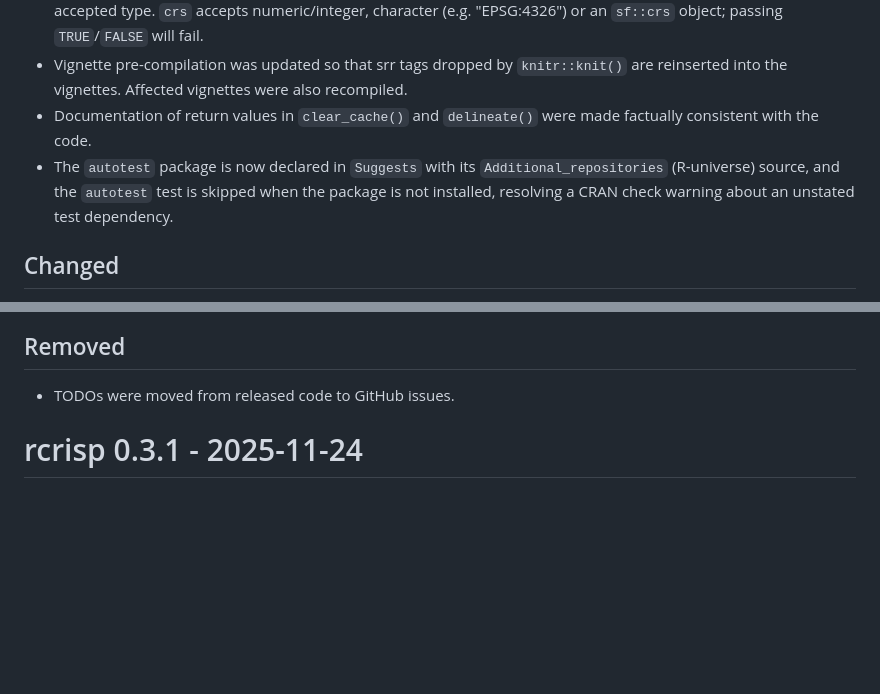
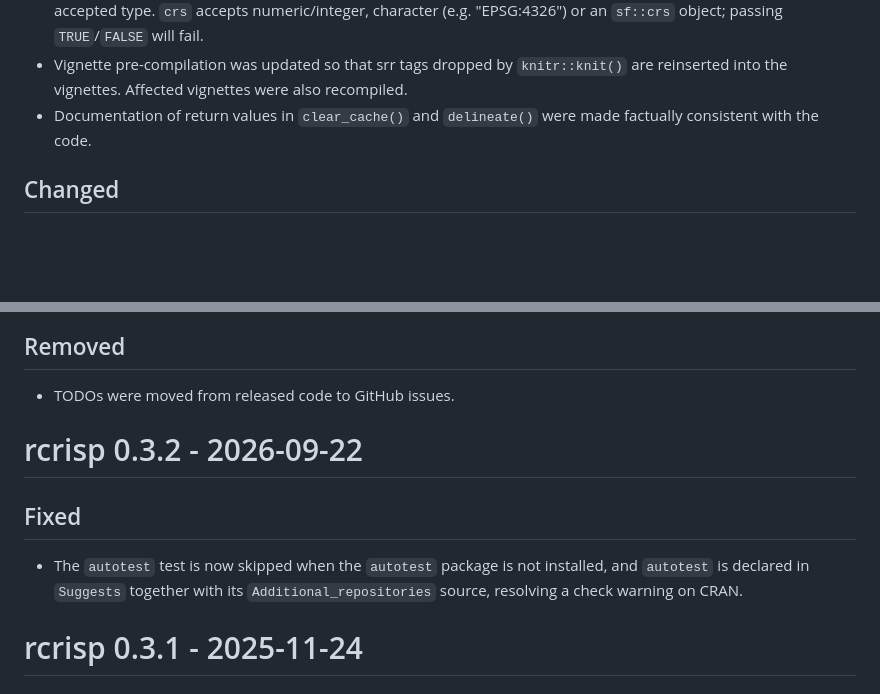
Before and after one commit to CityRiverSpaces/rcrisp, a Markdown page: NEWS.md, 2 parts joined by grey strips. Drawn GitHub-style; blank space fills up the shorter version.

Commit message:
Add missing v0.3.2 changelog entry

```diff
--- a/NEWS.md
+++ b/NEWS.md
@@ -34,7 +34,6 @@ and this project adheres to [Semantic Versioning](https://semver.org/spec/v2.0.0
 - Corrected documentation for `reproject()`: the `crs` parameter no longer (incorrectly) lists `logical` as an accepted type. `crs` accepts numeric/integer, character (e.g. "EPSG:4326") or an `sf::crs` object; passing `TRUE`/`FALSE` will fail.
 - Vignette pre-compilation was updated so that srr tags dropped by `knitr::knit()` are reinserted into the vignettes. Affected vignettes were also recompiled.
 - Documentation of return values in `clear_cache()` and `delineate()` were made factually consistent with the code.
-- The `autotest` package is now declared in `Suggests` with its `Additional_repositories` (R-universe) source, and the `autotest` test is skipped when the package is not installed, resolving a CRAN check warning about an unstated test dependency.
 
 ## Changed
 
@@ -60,6 +59,12 @@ and this project adheres to [Semantic Versioning](https://semver.org/spec/v2.0.0
 ## Removed
 
 - TODOs were moved from released code to GitHub issues.
+
+# rcrisp 0.3.2 - 2026-09-22
+
+## Fixed
+
+- The `autotest` test is now skipped when the `autotest` package is not installed, and `autotest` is declared in `Suggests` together with its `Additional_repositories` source, resolving a check warning on CRAN.
 
 # rcrisp 0.3.1 - 2025-11-24
 
```
